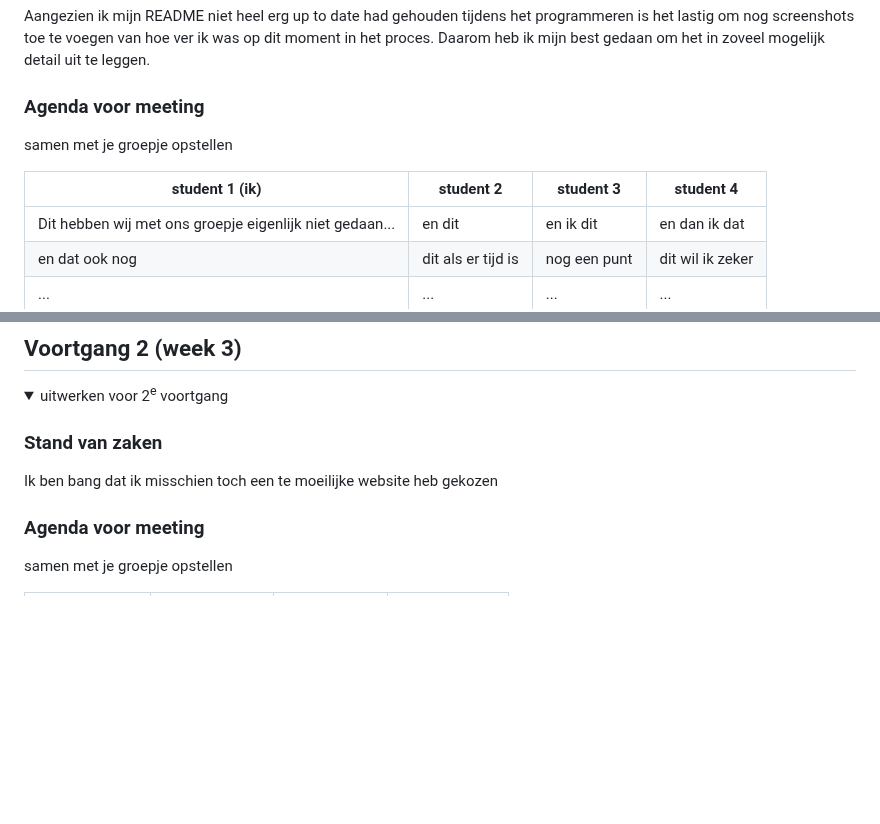
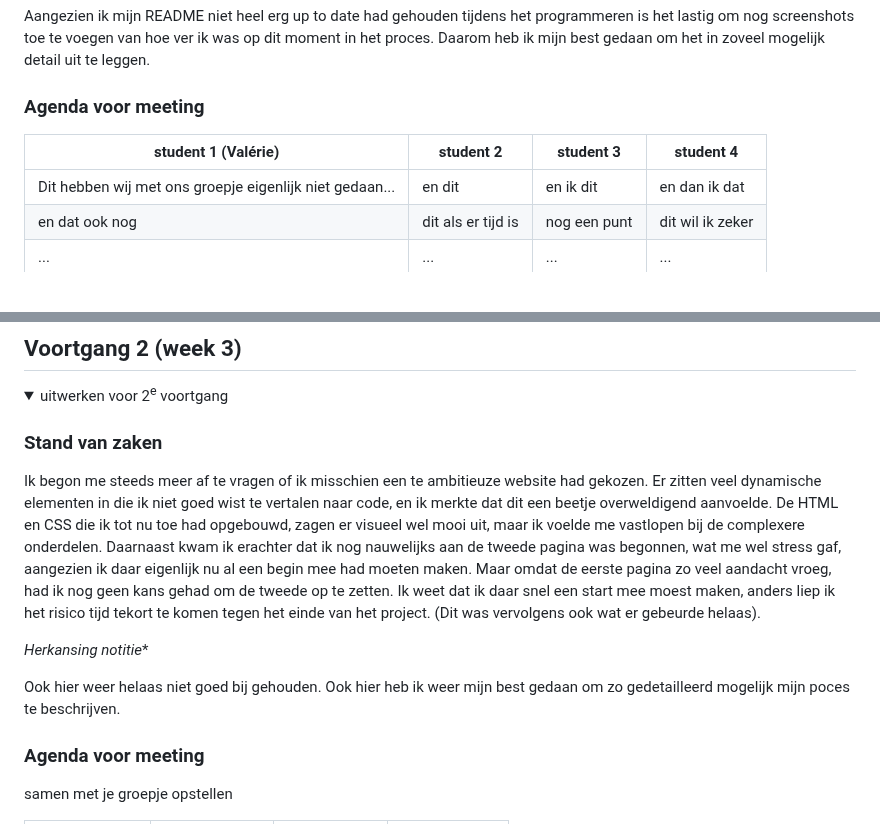
Before and after one commit to valeriemxl/fed-website, a Markdown page: README.md, 2 parts joined by grey strips. GitHub-like rendering; folded sections open; blank space fills up the shorter version.

```diff
--- a/README.md
+++ b/README.md
@@ -149,9 +149,8 @@ Nb. Door *open* toe te voegen aan een *details* element kun je deze standaard op
 
 
   ### Agenda voor meeting
-  samen met je groepje opstellen
 
-  | student 1 (ik)      | student 2          | student 3    | student 4        |
+  | student 1 (Valérie)      | student 2          | student 3    | student 4        |
   | ---            | ---                | ---          | ---              |
   | Dit hebben wij met ons groepje eigenlijk niet gedaan...  | en dit             | en ik dit    | en dan ik dat    |
   | en dat ook nog | dit als er tijd is | nog een punt | dit wil ik zeker |
@@ -177,7 +176,11 @@ Nb. Door *open* toe te voegen aan een *details* element kun je deze standaard op
   <summary>uitwerken voor 2<sup>e</sup> voortgang</summary>
 
   ### Stand van zaken
-  Ik ben bang dat ik misschien toch een te moeilijke website heb gekozen
+  Ik begon me steeds meer af te vragen of ik misschien een te ambitieuze website had gekozen. Er zitten veel dynamische elementen in die ik niet goed wist te vertalen naar code, en ik merkte dat dit een beetje overweldigend aanvoelde. De HTML en CSS die ik tot nu toe had opgebouwd, zagen er visueel wel mooi uit, maar ik voelde me vastlopen bij de complexere onderdelen. Daarnaast kwam ik erachter dat ik nog nauwelijks aan de tweede pagina was begonnen, wat me wel stress gaf, aangezien ik daar eigenlijk nu al een begin mee had moeten maken. Maar omdat de eerste pagina zo veel aandacht vroeg, had ik nog geen kans gehad om de tweede op te zetten. Ik weet dat ik daar snel een start mee moest maken, anders liep ik het risico tijd tekort te komen tegen het einde van het project. (Dit was vervolgens ook wat er gebeurde helaas).
+
+  *Herkansing notitie**
+
+  Ook hier weer helaas niet goed bij gehouden. Ook hier heb ik weer mijn best gedaan om zo gedetailleerd mogelijk mijn poces te beschrijven.
 
 
   ### Agenda voor meeting
```
